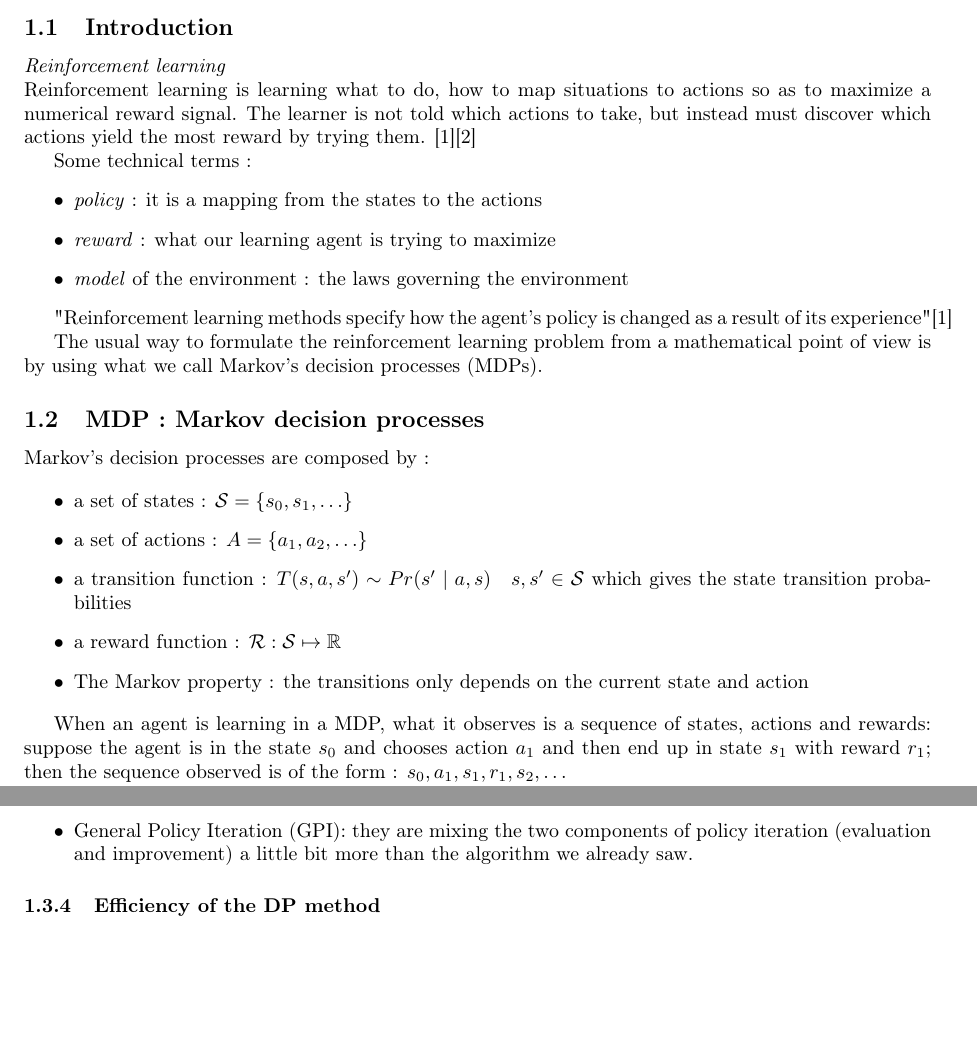
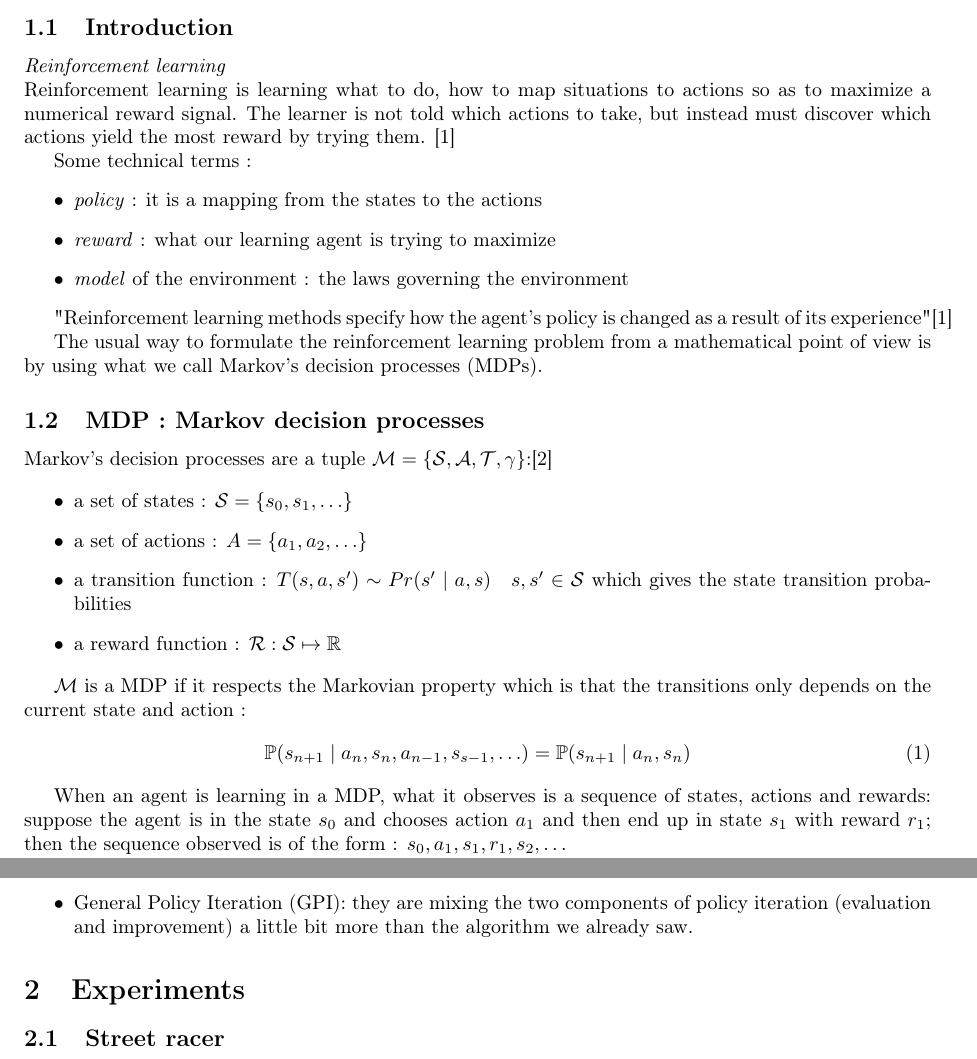
Before and after one commit to jonasracine/RL_sandbox, a LaTeX document (latex/résumé.tex): two parts of pages 3 and 7 of 9, joined at a grey line, cut so that both start at the same text, the shorter picture padded with empty space. Compiled offline with pdfLaTeX.

```diff
--- a/latex/résumé.tex
+++ b/latex/résumé.tex
@@ -123,7 +123,7 @@
 \emph{Reinforcement learning}\\
 Reinforcement learning is learning what to do, how to map situations to actions so as to maximize
 a numerical reward signal. The learner is not told which actions to take, but instead must discover
-which actions yield the most reward by trying them. \cite{Sutton}\cite{Xia2015}
+which actions yield the most reward by trying them. \cite{Sutton}
 
 Some technical terms :
 \begin{itemize}
@@ -142,16 +142,19 @@
 
 
 
-Markov's decision processes are composed by :
+Markov's decision processes are a tuple $\mathcal{M}=\{\mathcal{S},\mathcal{A},\mathcal{T},\gamma\}$:\cite{Xia2015}
 
 \begin{itemize}
 \item a set of states : $\mathcal{S}=\{s_0,s_1,\ldots\}$
 \item a set of actions  : $A=\{a_1,a_2,\ldots \}$
 \item a transition function :  $T(s,a,s') \sim  Pr(s'\mid a, s) \quad s,s' \in \mathcal{S}$ which gives the state transition probabilities
 \item a reward function : $\mathcal{R}:\mathcal{S}\mapsto \mathbb{R} $
-\item The Markov property : the transitions only depends on the current state and action
 \end{itemize}
 
+$\mathcal{M}$ is a MDP if it respects the Markovian property which is that the transitions only depends on the current state and action :
+\begin{equation}
+\mathbb{P}(s_{n+1}\mid a_{n},s_{n},a_{n-1},s_{s-1},\ldots)=\mathbb{P}(s_{n+1}\mid a_{n},s_{n})\\
+\end{equation}
 
 When an agent is learning in a MDP, what it observes is a sequence of states, actions and rewards: suppose the agent is in the state $s_0$ and chooses action $a_1$ and then end up in state $s_1$ with reward $r_1$; then the sequence observed is of the form : $s_0,a_1,s_1,r_1,s_2,\ldots$
 
@@ -448,9 +451,8 @@
 \item General Policy Iteration (GPI): they are mixing the two components of policy iteration (evaluation and improvement) a little bit more than the algorithm we already saw.
 \end{itemize}
 
-
-\subsubsection{Efficiency of the DP method}
-
+\section{Experiments}
+\subsection{Street racer}
 
 \newpage
 
```
Also changed, not shown: latex/présentation.tex (+1 -1 lines), latex/résumé.pdf, scores.jpg (added), latex/résumé.tex (2 more changed lines), 1 other file.
